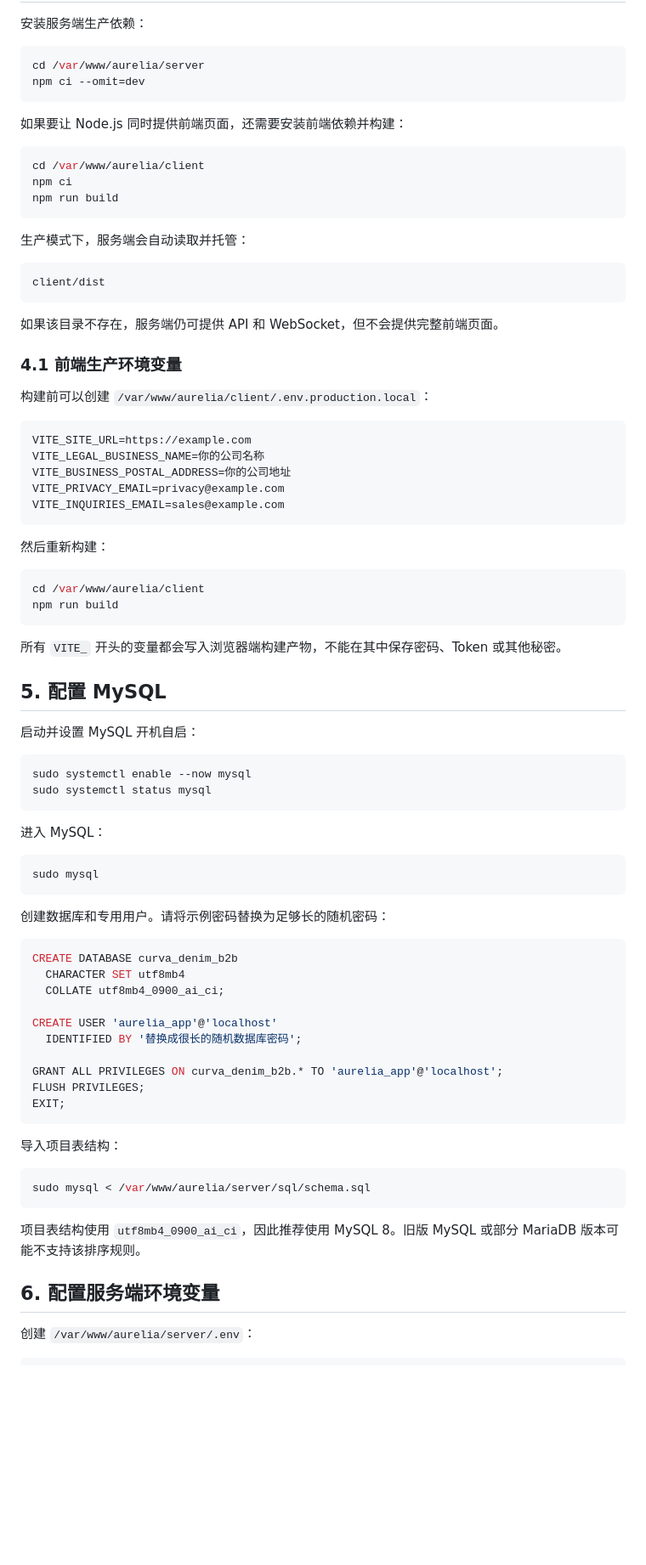
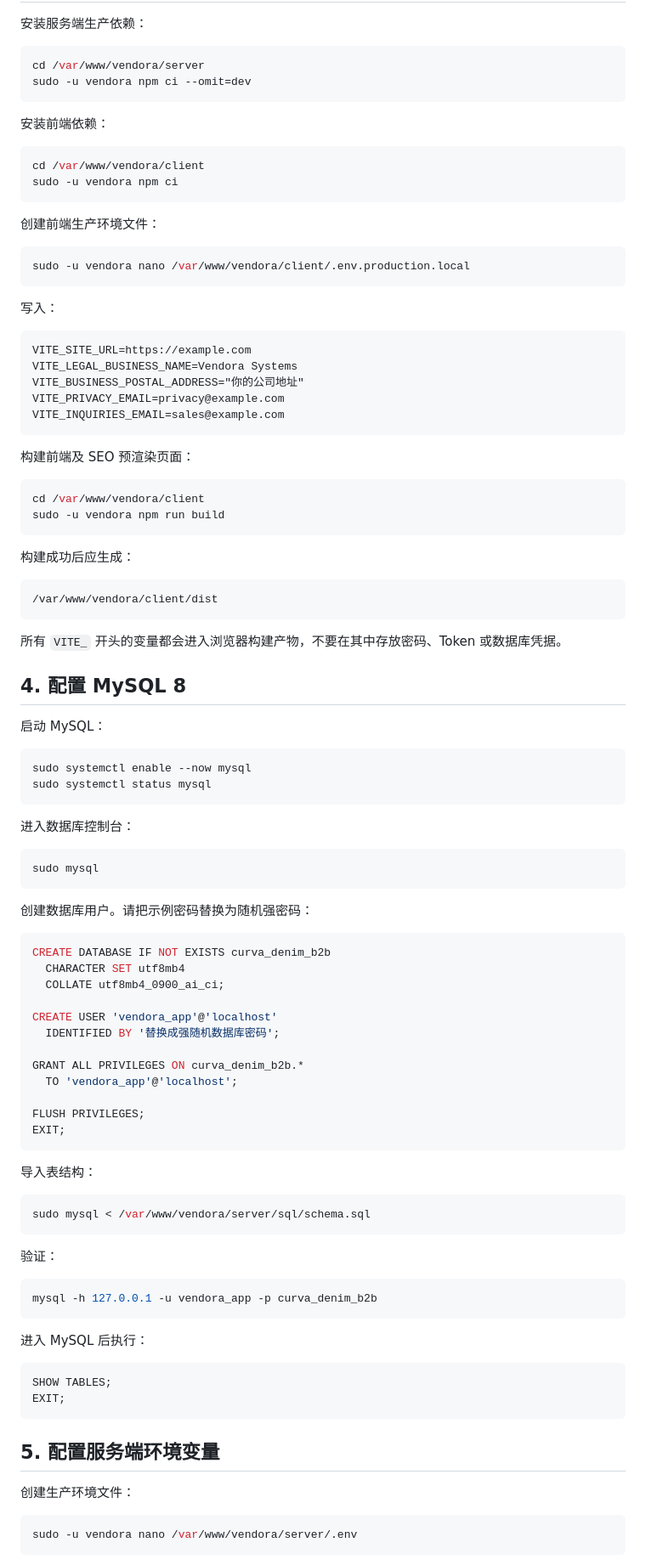
Before and after one commit to dirk-zheng/machine-mall, a Markdown page: DEPLOY-UBUNTU.md, the part around one of its changes. Shown at 85% size. GitHub-like rendering; blank space fills up the shorter version.

````diff
--- a/DEPLOY-UBUNTU.md
+++ b/DEPLOY-UBUNTU.md
@@ -88,85 +80,104 @@ cd /var/www/aurelia
 安装服务端生产依赖：
 
 ```bash
-cd /var/www/aurelia/server
-npm ci --omit=dev
+cd /var/www/vendora/server
+sudo -u vendora npm ci --omit=dev
 ```
 
-如果要让 Node.js 同时提供前端页面，还需要安装前端依赖并构建：
+安装前端依赖：
 
 ```bash
-cd /var/www/aurelia/client
-npm ci
-npm run build
+cd /var/www/vendora/client
+sudo -u vendora npm ci
 ```
 
-生产模式下，服务端会自动读取并托管：
+创建前端生产环境文件：
 
-```text
-client/dist
+```bash
+sudo -u vendora nano /var/www/vendora/client/.env.production.local
 ```
 
-如果该目录不存在，服务端仍可提供 API 和 WebSocket，但不会提供完整前端页面。
-
-### 4.1 前端生产环境变量
-
-构建前可以创建 `/var/www/aurelia/client/.env.production.local`：
+写入：
 
 ```dotenv
 VITE_SITE_URL=https://example.com
-VITE_LEGAL_BUSINESS_NAME=你的公司名称
-VITE_BUSINESS_POSTAL_ADDRESS=你的公司地址
+VITE_LEGAL_BUSINESS_NAME=Vendora Systems
+VITE_BUSINESS_POSTAL_ADDRESS="你的公司地址"
 VITE_PRIVACY_EMAIL=privacy@example.com
 VITE_INQUIRIES_EMAIL=sales@example.com
 ```
 
-然后重新构建：
+构建前端及 SEO 预渲染页面：
 
 ```bash
-cd /var/www/aurelia/client
-npm run build
+cd /var/www/vendora/client
+sudo -u vendora npm run build
 ```
 
-所有 `VITE_` 开头的变量都会写入浏览器端构建产物，不能在其中保存密码、Token 或其他秘密。
+构建成功后应生成：
 
-## 5. 配置 MySQL
+```text
+/var/www/vendora/client/dist
+```
 
-启动并设置 MySQL 开机自启：
+所有 `VITE_` 开头的变量都会进入浏览器构建产物，不要在其中存放密码、Token 或数据库凭据。
+
+## 4. 配置 MySQL 8
+
+启动 MySQL：
 
 ```bash
 sudo systemctl enable --now mysql
 sudo systemctl status mysql
 ```
 
-进入 MySQL：
+进入数据库控制台：
 
 ```bash
 sudo mysql
 ```
 
-创建数据库和专用用户。请将示例密码替换为足够长的随机密码：
+创建数据库用户。请把示例密码替换为随机强密码：
 
 ```sql
-CREATE DATABASE curva_denim_b2b
+CREATE DATABASE IF NOT EXISTS curva_denim_b2b
   CHARACTER SET utf8mb4
   COLLATE utf8mb4_0900_ai_ci;
 
-CREATE USER 'aurelia_app'@'localhost'
-  IDENTIFIED BY '替换成很长的随机数据库密码';
+CREATE USER 'vendora_app'@'localhost'
+  IDENTIFIED BY '替换成强随机数据库密码';
 
-GRANT ALL PRIVILEGES ON curva_denim_b2b.* TO 'aurelia_app'@'localhost';
+GRANT ALL PRIVILEGES ON curva_denim_b2b.*
+  TO 'vendora_app'@'localhost';
+
 FLUSH PRIVILEGES;
 EXIT;
 ```
 
-导入项目表结构：
+导入表结构：
 
 ```bash
-sudo mysql < /var/www/aurelia/server/sql/schema.sql
+sudo mysql < /var/www/vendora/server/sql/schema.sql
 ```
 
-项目表结构使用 `utf8mb4_0900_ai_ci`，因此推荐使用 MySQL 8。旧版 MySQL 或部分 MariaDB 版本可能不支持该排序规则。
+验证：
 
-## 6. 配置服务端环境变量
+```bash
+mysql -h 127.0.0.1 -u vendora_app -p curva_denim_b2b
+```
 
-创建 `/var/www/aurelia/server/.env`：
+进入 MySQL 后执行：
+
+```sql
+SHOW TABLES;
+EXIT;
+```
+
+## 5. 配置服务端环境变量
+
+创建生产环境文件：
+
+```bash
+sudo -u vendora nano /var/www/vendora/server/.env
+```
+
````
Also changed, not shown: other parts of DEPLOY-UBUNTU.md (+241 -175 lines).
